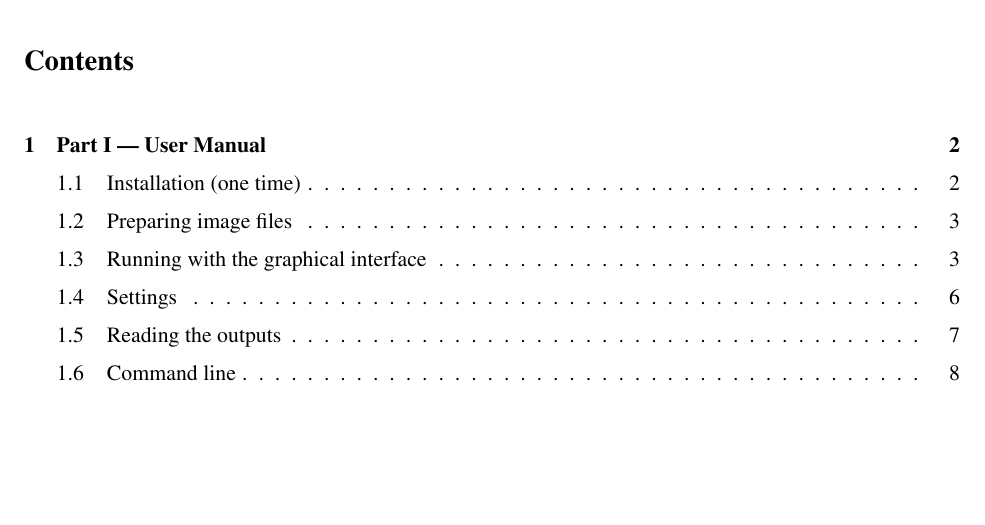
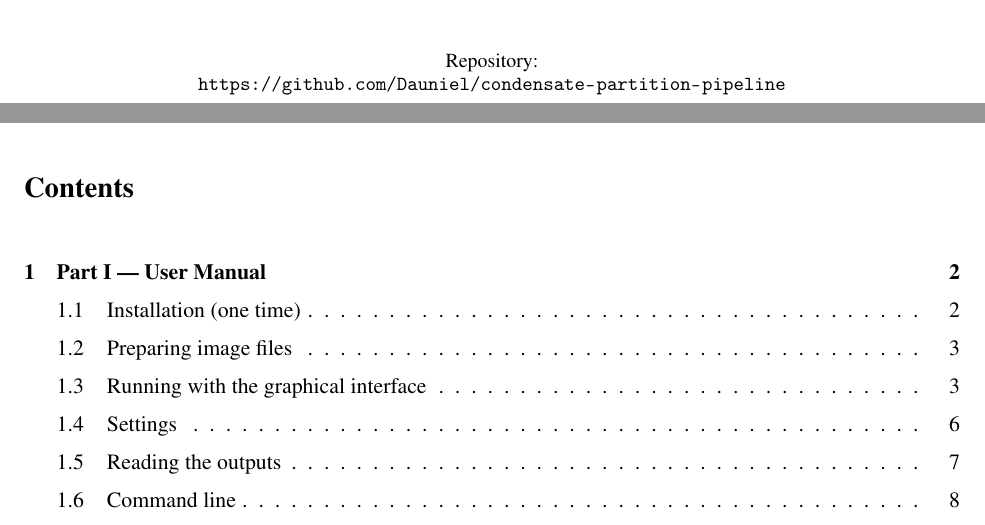
Before and after one commit to Dauniel/condensate-partition-pipeline, a LaTeX document (docs/combined/combined_report.tex): part of page 2 of 18 before the commit and two parts of pages 1 and 2 of 18 after it, the two joined at a grey line, cut at the place of the change, the shorter picture padded with empty space. Compiled offline with pdfLaTeX.

Commit message:
Add GitHub repository link to combined-report title page

```diff
--- a/docs/combined/combined_report.tex
+++ b/docs/combined/combined_report.tex
@@ -51,6 +51,8 @@
 {\large Principal Investigator: Elisa Franco\par}
 \vspace{0.8cm}
 {Spring 2026\par}
+\vspace{0.7cm}
+{\small Repository:\\ \url{https://github.com/Dauniel/condensate-partition-pipeline}\par}
 \end{titlepage}
 
 \tableofcontents
```
Also changed, not shown: docs/combined/combined_report.pdf, 1 other file.
